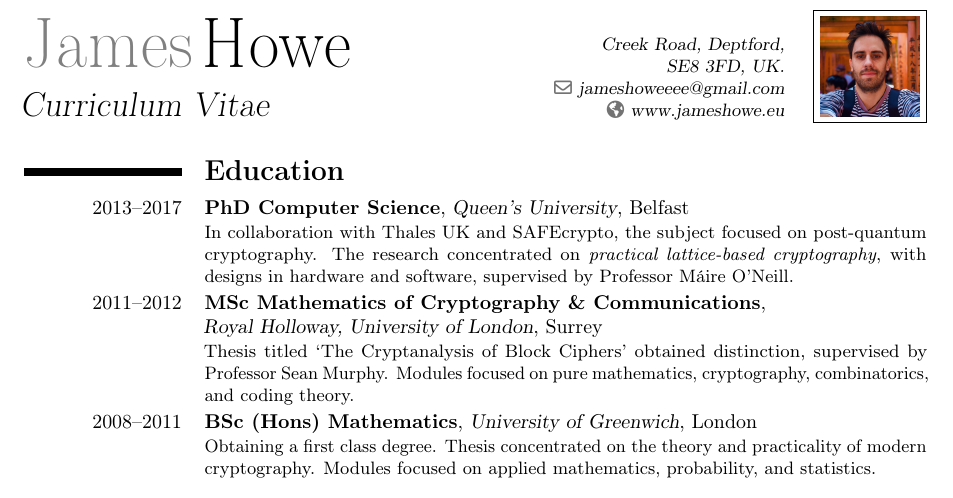
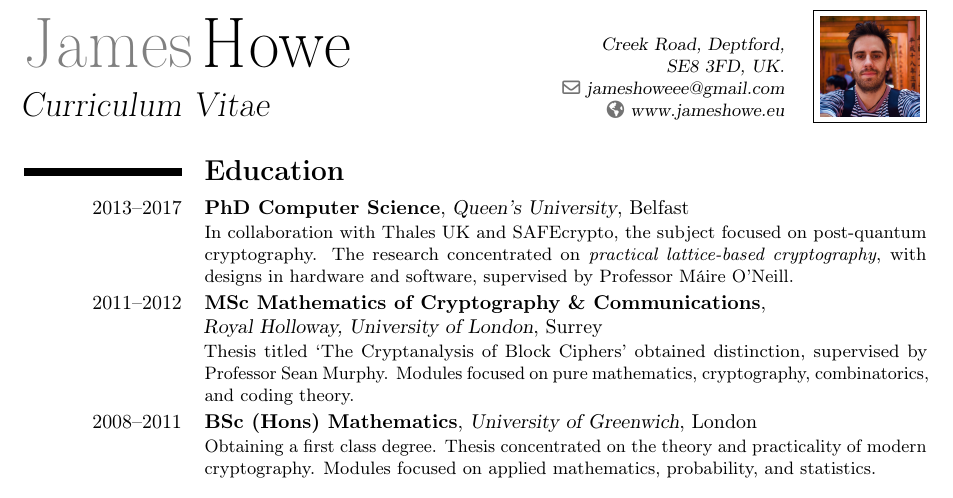
Before and after one commit to jameshoweee/jameshoweee.github.io, a LaTeX CV (files/CV.tex): part of page 1 of 3, cut so that both start at the same text. Compiled offline with pdfLaTeX.

Commit message:
spelling mistake

```diff
--- a/files/CV.tex
+++ b/files/CV.tex
@@ -16,7 +16,7 @@
 %\mobile{+447817479003}                          % optional
 %\phone{+2~(345)~678~901}                           % optional
 %\fax{+3~(456)~789~012}                             % optional
-\email{jameshoweeee@gmail.com}                           % optional
+\email{jameshoweee@gmail.com}                           % optional
 \homepage{www.jameshowe.eu}                         % optional
 %\extrainfo{additional information}                 % optional
 \photo[50pt][0.4pt]{me.jpg}              % optional
```
Also changed, not shown: files/CV.pdf.
